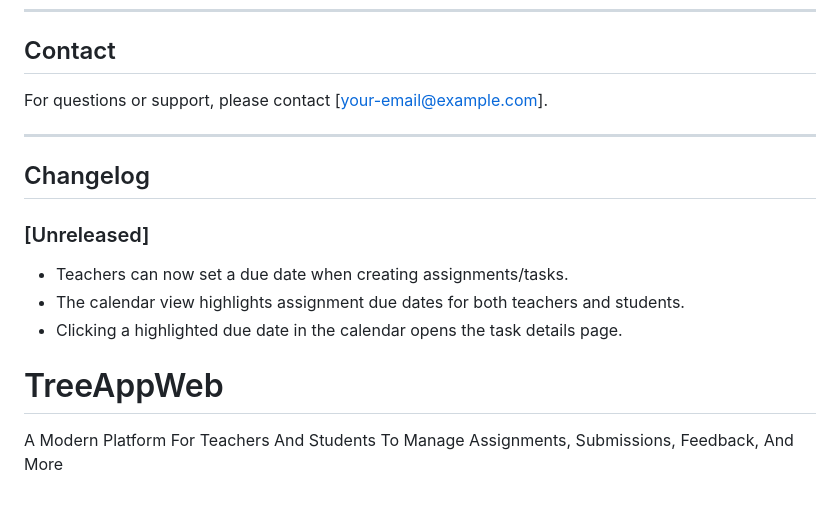
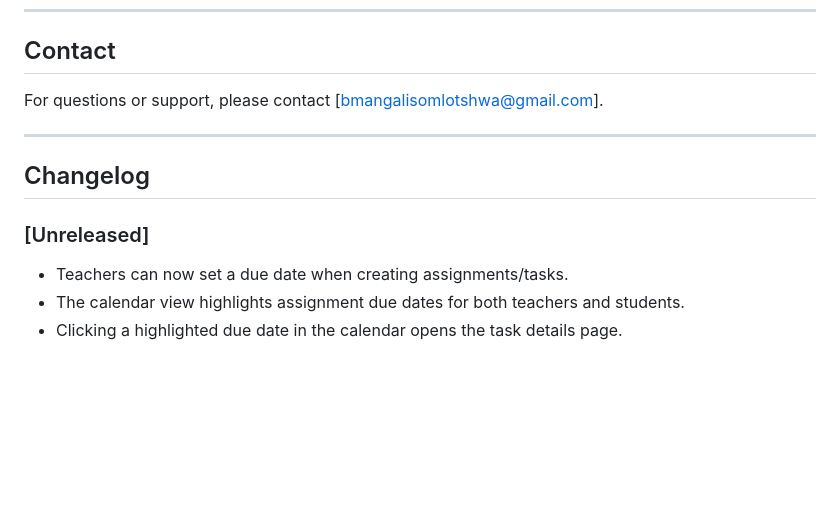
Before and after one commit to BonganiMlotshwa/TreeAppWeb, a Markdown page: README.md, the part around the change. Rendered like a GitHub page; blank space fills up the shorter version.

```diff
--- a/README.md
+++ b/README.md
@@ -100,7 +100,7 @@ Pull requests are welcome! For major changes, please open an issue first to disc
 
 ## Contact
 
-For questions or support, please contact [your-email@example.com].
+For questions or support, please contact [bmangalisomlotshwa@gmail.com].
 
 ---
 
@@ -110,5 +110,3 @@ For questions or support, please contact [your-email@example.com].
 - Teachers can now set a due date when creating assignments/tasks.
 - The calendar view highlights assignment due dates for both teachers and students.
 - Clicking a highlighted due date in the calendar opens the task details page.
-# TreeAppWeb
-A Modern Platform For Teachers And Students To Manage Assignments, Submissions, Feedback, And More
```
